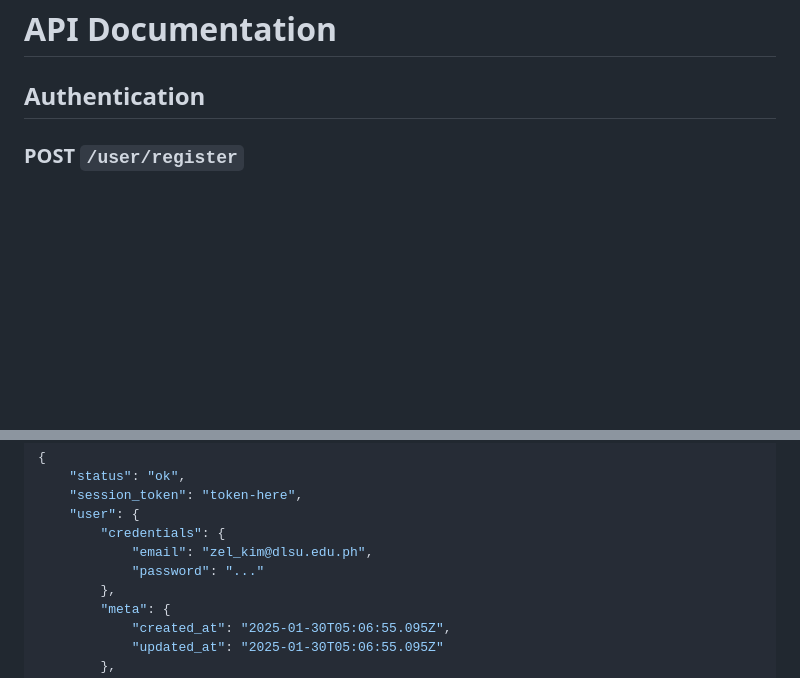
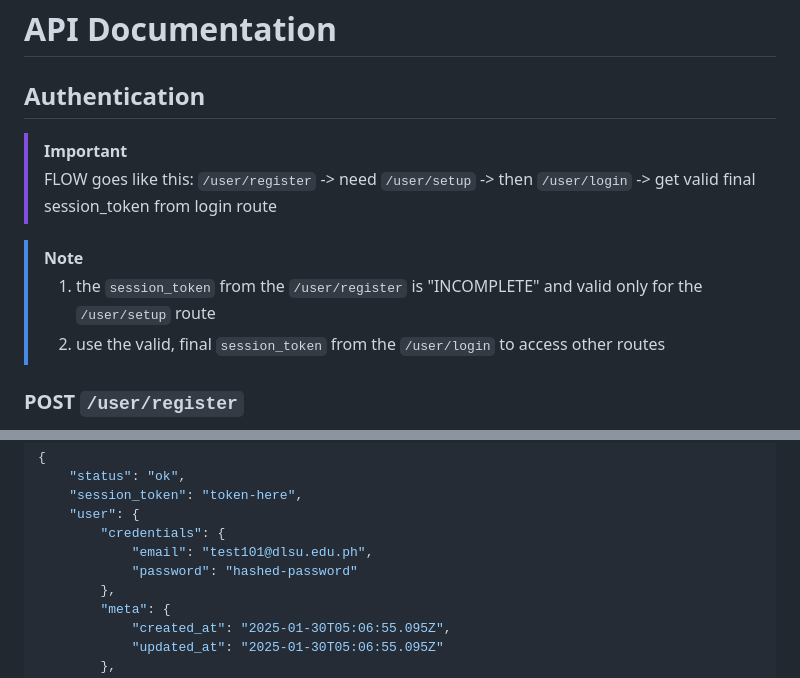
Before and after one commit to zelkim/lasallian.me, a Markdown page: README.md, 2 parts joined by grey strips. GitHub-like rendering; blank space fills up the shorter version.

```diff
--- a/README.md
+++ b/README.md
@@ -16,6 +16,14 @@ node index.js
 # API Documentation
 
 ## Authentication
+
+> [!IMPORTANT]
+> FLOW goes like this:
+> `/user/register` -> need `/user/setup` -> then `/user/login` -> get valid final session_token from login route
+
+> [!NOTE]
+> 1. the `session_token` from the `/user/register` is "INCOMPLETE" and valid only for the `/user/setup` route
+> 2. use the valid, final `session_token` from the `/user/login` to access other routes
 
 ### POST `/user/register`
 
@@ -47,8 +55,8 @@ curl -X POST localhost:3000/user/register -H "Content-Type: application/json" -d
     "session_token": "token-here",
     "user": {
         "credentials": {
-            "email": "zel_kim@dlsu.edu.ph",
-            "password": "..."
+            "email": "test101@dlsu.edu.ph",
+            "password": "hashed-password"
         },
         "meta": {
             "created_at": "2025-01-30T05:06:55.095Z",
```
Also changed, not shown: other parts of README.md (+77 -19 lines).
